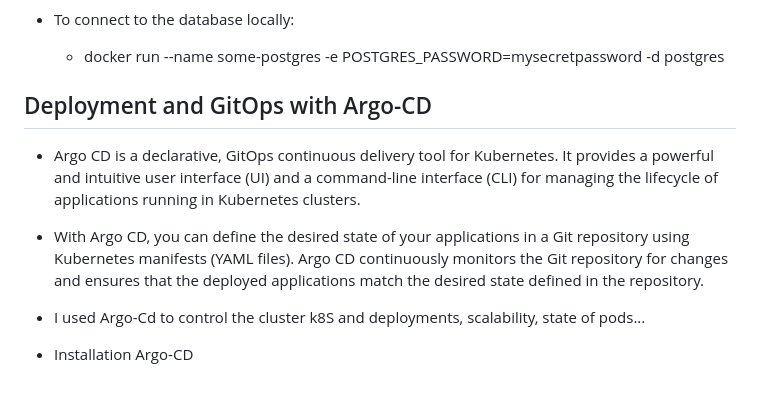
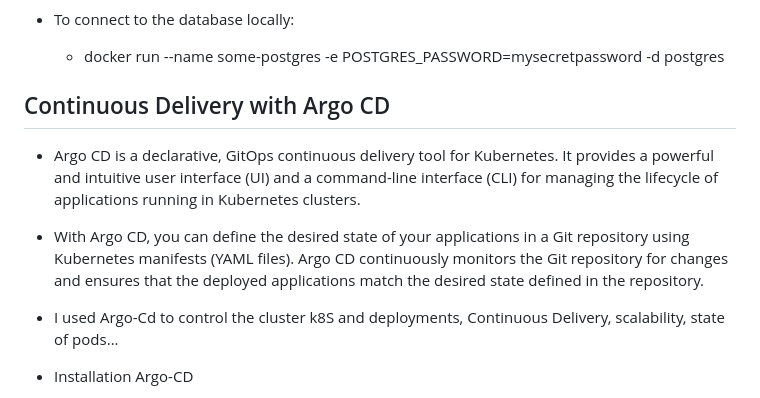
Before and after one commit to SPITZKOP/K8S-Challenge, a Markdown page: README.md, the part around the change. GitHub-like rendering.

```diff
--- a/README.md
+++ b/README.md
@@ -46,12 +46,12 @@ The todos are persisted in the `postgres-main` database and replicated to `postg
 * To connect to the database locally:
   - docker run --name some-postgres -e POSTGRES_PASSWORD=mysecretpassword -d postgres
 
-## Deployment and GitOps with Argo-CD
+## Continuous Delivery with Argo CD
 * Argo CD is a declarative, GitOps continuous delivery tool for Kubernetes. It provides a powerful and intuitive user interface (UI) and a command-line interface (CLI) for managing the lifecycle of applications running in Kubernetes clusters.
 
 * With Argo CD, you can define the desired state of your applications in a Git repository using Kubernetes manifests (YAML files). Argo CD continuously monitors the Git repository for changes and ensures that the deployed applications match the desired state defined in the repository.
 
-* I used Argo-Cd to control the cluster k8S and deployments, scalability, state of pods...
+* I used Argo-Cd to control the cluster k8S and deployments, Continuous Delivery, scalability, state of pods...
 
 * Installation Argo-CD
   - kubectl create namespace argocd
```
